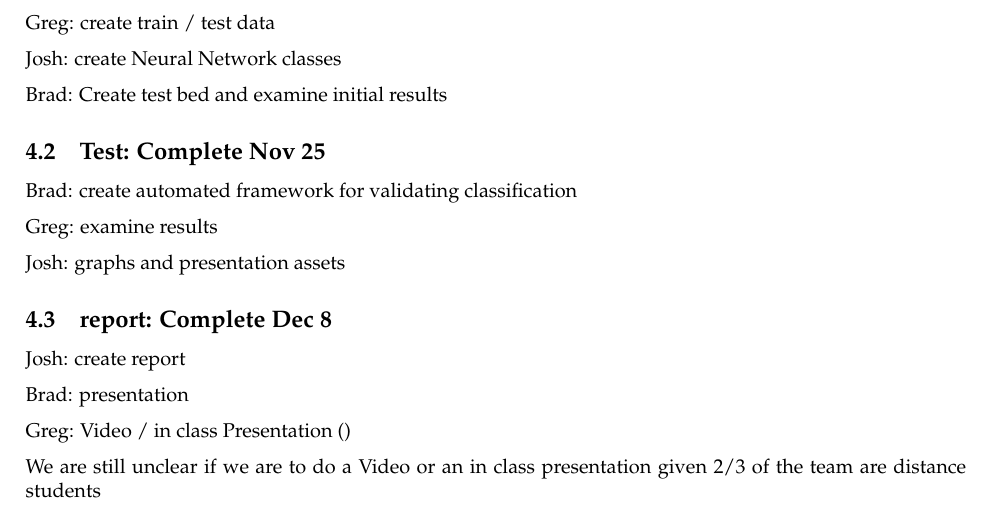
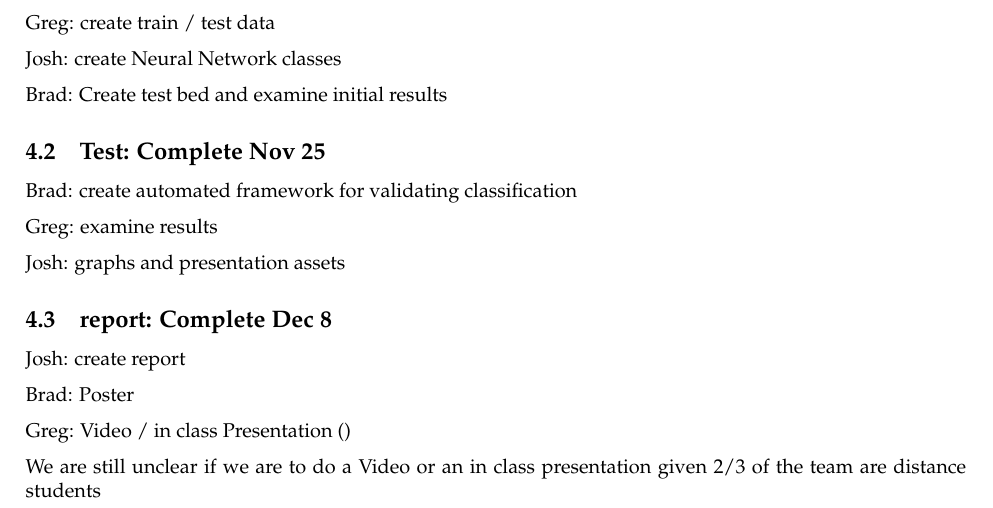
Before and after one commit to JoshuaOdell/constellation-recognition, a LaTeX document (proposal/proposal.tex): part of page 2 of 3, cut so that both start at the same text. Compiled offline with pdfLaTeX.

Commit message:
Brad is doing a poster

```diff
--- a/proposal/proposal.tex
+++ b/proposal/proposal.tex
@@ -83,7 +83,7 @@ Josh: graphs and presentation assets
 \subsection{report: Complete Dec 8}
 Josh: create report
 
-Brad: presentation
+Brad: Poster
 
 Greg: Video / in class Presentation ()
 
```
